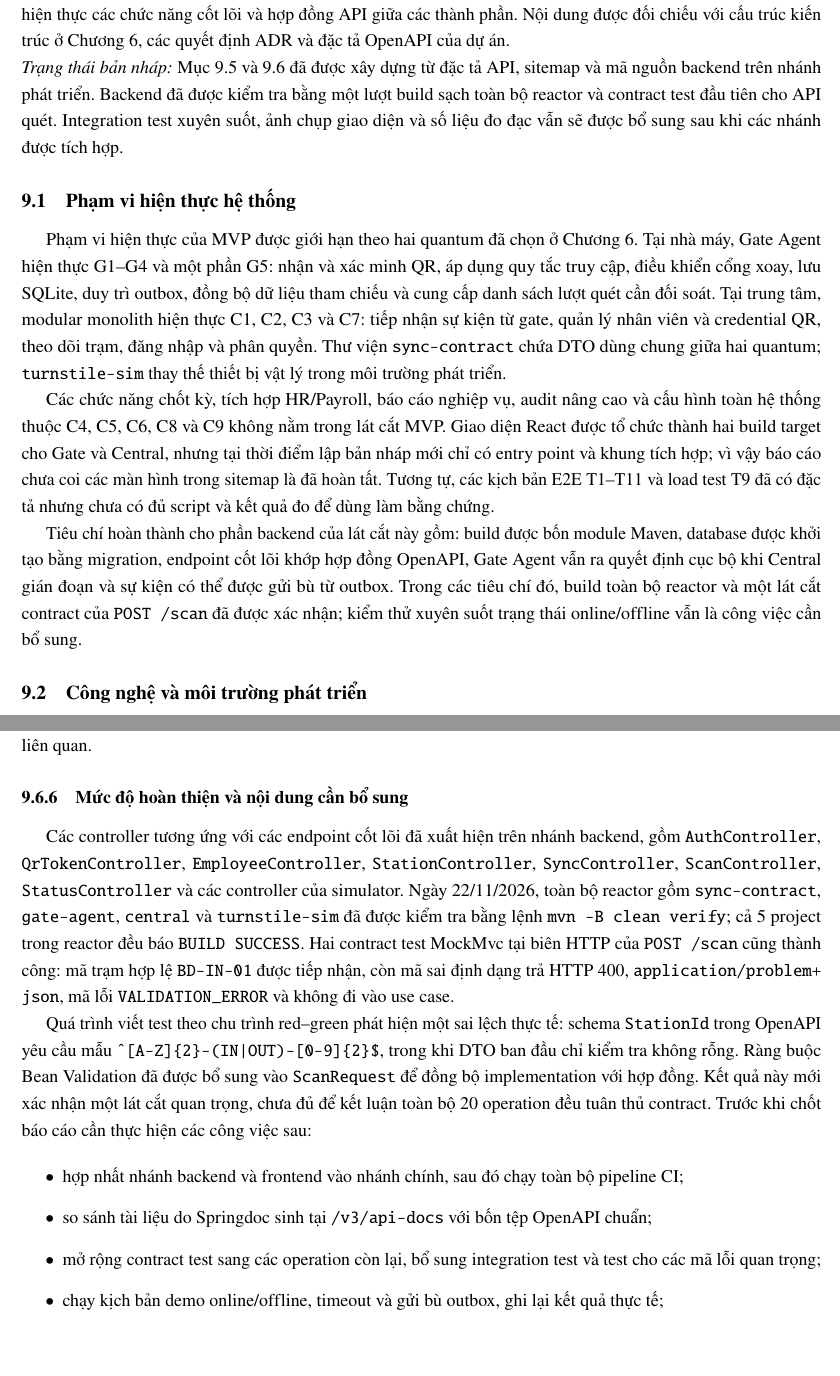
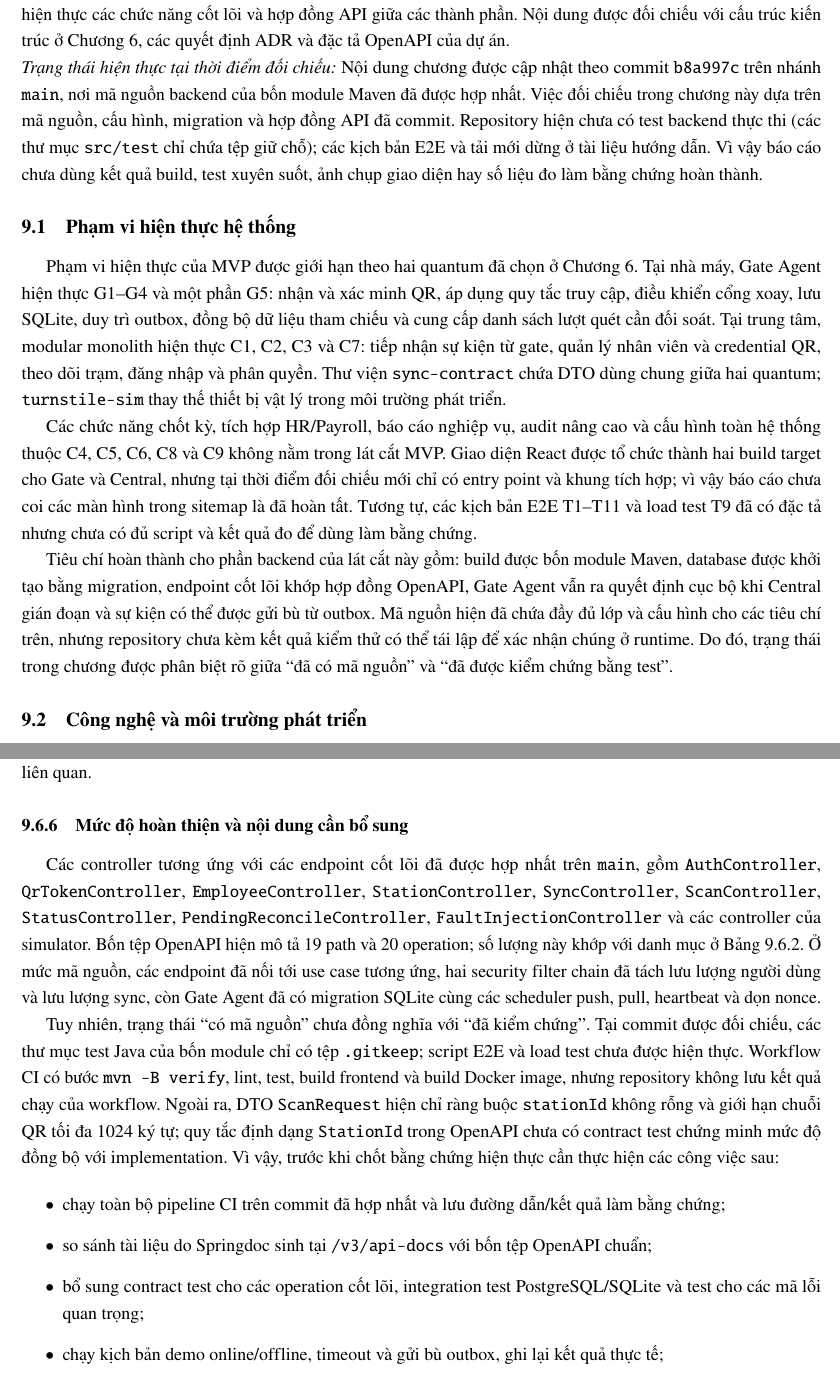
Before and after one commit to MinTieeeen/KTPM_report, a LaTeX document (main.tex, which reads section/9_System_Implementation.tex): two parts of pages 87 and 94 of 105 before the commit and two parts of pages 87 and 94 of 106 after it, joined at a grey line, cut so that both start at the same text, the shorter picture padded with empty space. Compiled offline with pdfLaTeX.

Commit message:
docs: bổ sung mục 9

```diff
--- a/section/9_System_Implementation.tex
+++ b/section/9_System_Implementation.tex
@@ -5,10 +5,12 @@ nguồn, hiện thực các chức năng cốt lõi và hợp đồng API giữa
 với cấu trúc kiến trúc ở Chương~\ref{sec:architecture-structure}, các quyết định ADR và đặc tả
 OpenAPI của dự án.
 
-\noindent\textit{Trạng thái bản nháp:} Mục 9.5 và 9.6 đã được xây dựng từ đặc tả API, sitemap và
-mã nguồn backend trên nhánh phát triển. Backend đã được kiểm tra bằng một lượt build sạch toàn bộ
-reactor và contract test đầu tiên cho API quét. Integration test xuyên suốt, ảnh chụp giao diện và
-số liệu đo đạc vẫn sẽ được bổ sung sau khi các nhánh được tích hợp.
+\noindent\textit{Trạng thái hiện thực tại thời điểm đối chiếu:} Nội dung chương được cập nhật theo
+commit \texttt{b8a997c} trên nhánh \texttt{main}, nơi mã nguồn backend của bốn module Maven đã được
+hợp nhất. Việc đối chiếu trong chương này dựa trên mã nguồn, cấu hình, migration và hợp đồng API đã
+commit. Repository hiện chưa có test backend thực thi (các thư mục \texttt{src/test} chỉ chứa tệp
+giữ chỗ); các kịch bản E2E và tải mới dừng ở tài liệu hướng dẫn. Vì vậy báo cáo chưa dùng kết quả
+build, test xuyên suốt, ảnh chụp giao diện hay số liệu đo làm bằng chứng hoàn thành.
 
 \subsection{Phạm vi hiện thực hệ thống}\label{sec:implementation-scope}
 
@@ -22,15 +24,16 @@ bị vật lý trong môi trường phát triển.
 
 Các chức năng chốt kỳ, tích hợp HR/Payroll, báo cáo nghiệp vụ, audit nâng cao và cấu hình toàn hệ
 thống thuộc C4, C5, C6, C8 và C9 không nằm trong lát cắt MVP. Giao diện React được tổ chức thành hai
-build target cho Gate và Central, nhưng tại thời điểm lập bản nháp mới chỉ có entry point và khung
+build target cho Gate và Central, nhưng tại thời điểm đối chiếu mới chỉ có entry point và khung
 tích hợp; vì vậy báo cáo chưa coi các màn hình trong sitemap là đã hoàn tất. Tương tự, các kịch bản
 E2E T1--T11 và load test T9 đã có đặc tả nhưng chưa có đủ script và kết quả đo để dùng làm bằng chứng.
 
 Tiêu chí hoàn thành cho phần backend của lát cắt này gồm: build được bốn module Maven, database được
 khởi tạo bằng migration, endpoint cốt lõi khớp hợp đồng OpenAPI, Gate Agent vẫn ra quyết định cục bộ
-khi Central gián đoạn và sự kiện có thể được gửi bù từ outbox. Trong các tiêu chí đó, build toàn bộ
-reactor và một lát cắt contract của \texttt{POST /scan} đã được xác nhận; kiểm thử xuyên suốt trạng
-thái online/offline vẫn là công việc cần bổ sung.
+khi Central gián đoạn và sự kiện có thể được gửi bù từ outbox. Mã nguồn hiện đã chứa đầy đủ lớp và
+cấu hình cho các tiêu chí trên, nhưng repository chưa kèm kết quả kiểm thử có thể tái lập để xác nhận
+chúng ở runtime. Do đó, trạng thái trong chương được phân biệt rõ giữa ``đã có mã nguồn'' và ``đã
+được kiểm chứng bằng test''.
 
 \subsection{Công nghệ và môi trường phát triển}\label{sec:implementation-technology}
 
@@ -268,9 +271,9 @@ A-04. Mỗi mục trong sitemap được ánh xạ tới endpoint, yêu cầu ch
 \hline
 \textbf{Nhóm} & \textbf{Trạng thái} & \textbf{Bằng chứng hiện có} \\
 \hline
-Gate Agent G1--G5 & Có mã nguồn trên nhánh phát triển & Controller, use case, domain model, adapter cổng xoay, SQLite store và đồng bộ outbox \\
+Gate Agent G1--G5 & Đã hợp nhất trên \texttt{main} & Controller, use case, domain model, adapter cổng xoay, SQLite store, outbox và bốn tác vụ đồng bộ nền \\
 \hline
-Central C1, C2, C3, C7 & Có mã nguồn trên nhánh phát triển & Ingestion, employee/QR, station, IAM/JWT và migration dữ liệu \\
+Central C1, C2, C3, C7 & Đã hợp nhất trên \texttt{main} & Ingestion, employee/QR, station, IAM/JWT, Spring Modulith event publication và migration dữ liệu \\
 \hline
 Hợp đồng API & Đã đặc tả & Bốn tài liệu OpenAPI 3.0.3 và bản mô tả Markdown tương ứng \\
 \hline
@@ -412,29 +415,31 @@ từ màn hình, thao tác người dùng, endpoint, controller tới yêu cầu
 
 \subsubsection{Mức độ hoàn thiện và nội dung cần bổ sung}
 
-Các controller tương ứng với các endpoint cốt lõi đã xuất hiện trên nhánh backend, gồm
+Các controller tương ứng với các endpoint cốt lõi đã được hợp nhất trên \texttt{main}, gồm
 \texttt{AuthController}, \texttt{QrTokenController}, \texttt{EmployeeController},
 \texttt{StationController}, \texttt{SyncController}, \texttt{ScanController},
-\texttt{StatusController} và các controller của simulator. Ngày 22/11/2026, toàn bộ reactor gồm
-\texttt{sync-contract}, \texttt{gate-agent}, \texttt{central} và \texttt{turnstile-sim} đã được
-kiểm tra bằng lệnh \texttt{mvn -B clean verify}; cả 5 project trong reactor đều báo
-\texttt{BUILD SUCCESS}. Hai contract test MockMvc tại biên HTTP của \texttt{POST /scan} cũng thành
-công: mã trạm hợp lệ \texttt{BD-IN-01} được tiếp nhận, còn mã sai định dạng trả HTTP 400,
-\path{application/problem+json}, mã lỗi \texttt{VALIDATION\_ERROR} và không đi vào use case.
+\texttt{StatusController}, \texttt{PendingReconcileController},
+\texttt{FaultInjectionController} và các controller của simulator. Bốn tệp OpenAPI hiện mô tả 19
+path và 20 operation; số lượng này khớp với danh mục ở Bảng~\ref{tab:mvp-api-index}. Ở mức mã nguồn,
+các endpoint đã nối tới use case tương ứng, hai security filter chain đã tách lưu lượng người dùng
+và lưu lượng sync, còn Gate Agent đã có migration SQLite cùng các scheduler push, pull, heartbeat
+và dọn nonce.
 
-Quá trình viết test theo chu trình red--green phát hiện một sai lệch thực tế: schema
-\texttt{StationId} trong OpenAPI yêu cầu mẫu
-\texttt{\^{}[A-Z]\{2\}-(IN|OUT)-[0-9]\{2\}\$}, trong khi DTO ban đầu chỉ kiểm tra không rỗng.
-Ràng buộc Bean Validation đã được bổ sung vào \texttt{ScanRequest} để đồng bộ implementation với
-hợp đồng. Kết quả này mới xác nhận một lát cắt quan trọng, chưa đủ để kết luận toàn bộ 20 operation
-đều tuân thủ contract. Trước khi chốt báo cáo cần thực hiện các công việc sau:
+Tuy nhiên, trạng thái ``có mã nguồn'' chưa đồng nghĩa với ``đã kiểm chứng''. Tại commit được đối
+chiếu, các thư mục test Java của bốn module chỉ có tệp \texttt{.gitkeep}; script E2E và load test
+chưa được hiện thực. Workflow CI có bước \texttt{mvn -B verify}, lint, test, build frontend và build
+Docker image, nhưng repository không lưu kết quả chạy của workflow. Ngoài ra, DTO
+\texttt{ScanRequest} hiện chỉ ràng buộc \texttt{stationId} không rỗng và giới hạn chuỗi QR tối đa
+1024 ký tự; quy tắc định dạng \texttt{StationId} trong OpenAPI chưa có contract test chứng minh mức
+độ đồng bộ với implementation. Vì vậy, trước khi chốt bằng chứng hiện thực cần thực hiện các công
+việc sau:
 
 \begin{itemize}
-    \item hợp nhất nhánh backend và frontend vào nhánh chính, sau đó chạy toàn bộ pipeline CI;
+    \item chạy toàn bộ pipeline CI trên commit đã hợp nhất và lưu đường dẫn/kết quả làm bằng chứng;
     \item so sánh tài liệu do Springdoc sinh tại \texttt{/v3/api-docs} với bốn tệp OpenAPI chuẩn;
-    \item mở rộng contract test sang các operation còn lại, bổ sung integration test và test cho
-    các mã lỗi quan trọng;
+    \item bổ sung contract test cho các operation cốt lõi, integration test PostgreSQL/SQLite và
+    test cho các mã lỗi quan trọng;
     \item chạy kịch bản demo online/offline, timeout và gửi bù outbox, ghi lại kết quả thực tế;
-    \item bổ sung ảnh chụp các màn hình đã hiện thực và thay các mô tả trạng thái dự kiến bằng bằng
-    chứng từ hệ thống chạy được.
+    \item hiện thực các feature React, bổ sung ảnh chụp màn hình chạy thật và thay các wireframe
+    bằng bằng chứng từ hệ thống khi phù hợp.
 \end{itemize}
```
Also changed, not shown: main.tex (+1 -0 lines), section/9_System_Implementation.tex (20 more changed lines).
